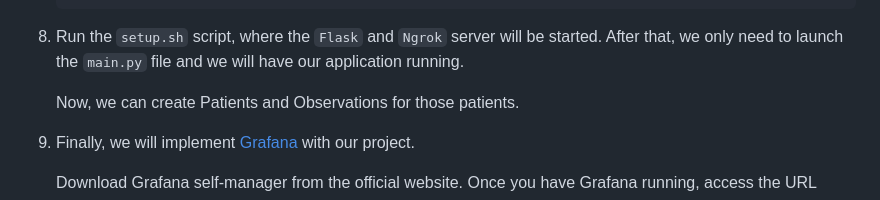
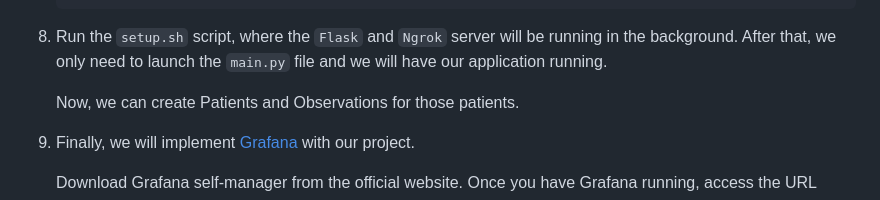
Before and after one commit to JASantacruz/TFG, a Markdown page: README.md, the part around one of its changes. Rendered like a GitHub page.

````diff
--- a/README.md
+++ b/README.md
@@ -253,7 +253,7 @@ In addition, you will need a Withings device (in this case the Withings Body Car
     URL_FILE="./url.tmp"
     ```
 
-8. Run the ```setup.sh``` script, where the ```Flask``` and ```Ngrok``` server will be started. After that, we only need to launch the ```main.py``` file and we will have our application running.
+8. Run the ```setup.sh``` script, where the ```Flask``` and ```Ngrok``` server will be running in the background. After that, we only need to launch the ```main.py``` file and we will have our application running.
 
     Now, we can create Patients and Observations for those patients.
 
````
Also changed, not shown: other parts of README.md (+4 -4 lines).
